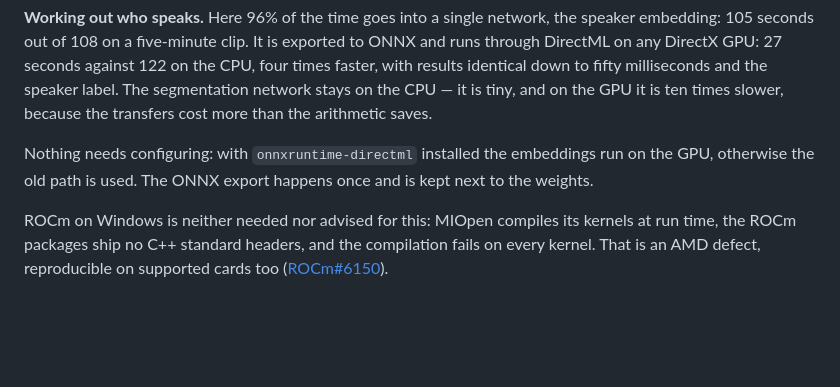
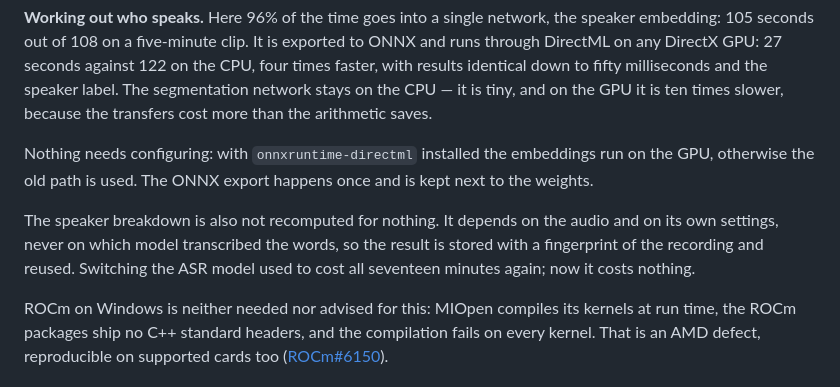
Before and after one commit to danifest751/DubPipe, a Markdown page: README.md, the part around the change. Drawn GitHub-style; blank space fills up the shorter version.

```diff
--- a/README.md
+++ b/README.md
@@ -331,6 +331,11 @@ Nothing needs configuring: with `onnxruntime-directml` installed the embeddings
 run on the GPU, otherwise the old path is used. The ONNX export happens once and
 is kept next to the weights.
 
+The speaker breakdown is also not recomputed for nothing. It depends on the audio
+and on its own settings, never on which model transcribed the words, so the result
+is stored with a fingerprint of the recording and reused. Switching the ASR model
+used to cost all seventeen minutes again; now it costs nothing.
+
 ROCm on Windows is neither needed nor advised for this: MIOpen compiles its
 kernels at run time, the ROCm packages ship no C++ standard headers, and the
 compilation fails on every kernel. That is an AMD defect, reproducible on
```
Also changed, not shown: README.ru.md (+5 -0 lines).
